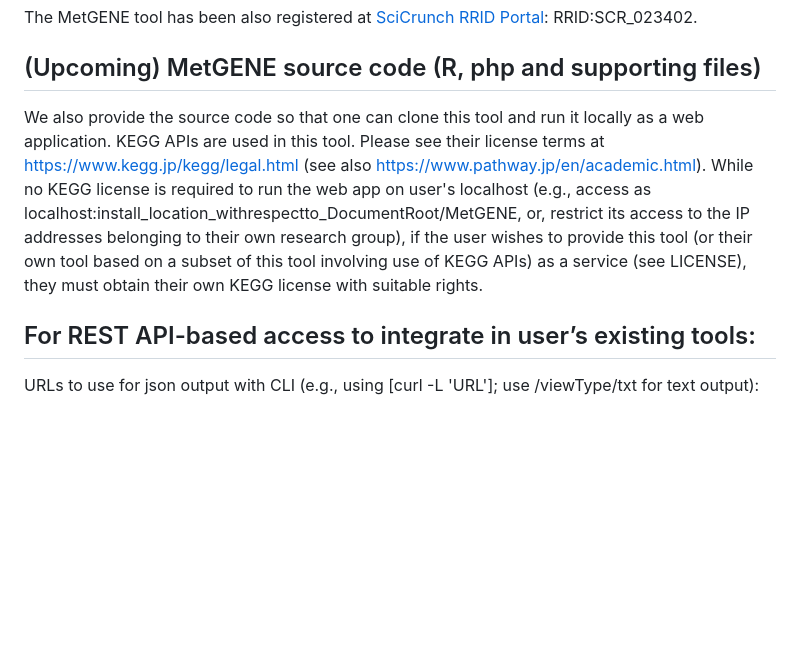
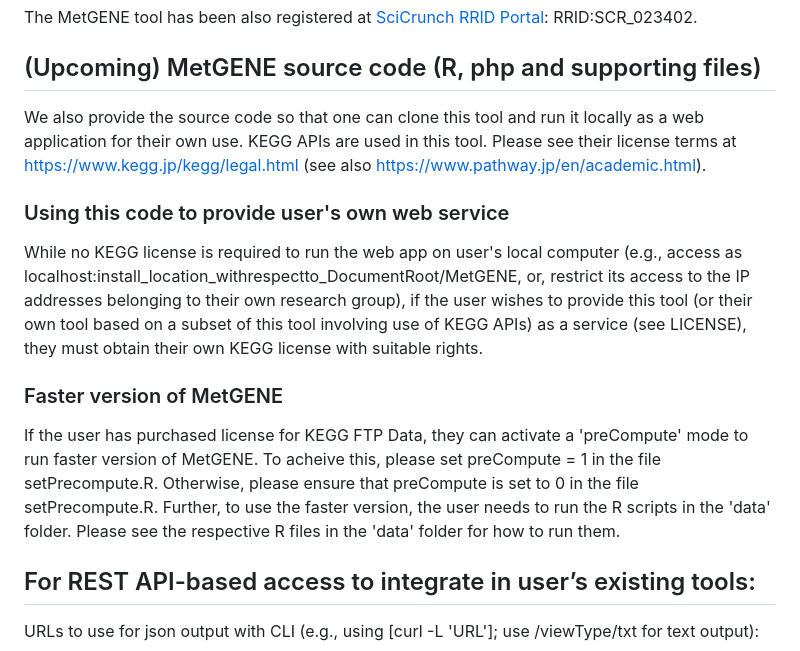
Before and after one commit to metabolomicsworkbench/MetGENE, a Markdown page: README.md, the part around the change. GitHub-like rendering; blank space fills up the shorter version.

```diff
--- a/README.md
+++ b/README.md
@@ -16,7 +16,14 @@ The MetGENE tool has been also registered at <a href="https://scicrunch.org/reso
 
 ## (Upcoming) MetGENE source code (R, php and supporting files)
 
-We also provide the source code so that one can clone this tool and run it locally as a web application. KEGG APIs are used in this tool. Please see their license terms at https://www.kegg.jp/kegg/legal.html (see also https://www.pathway.jp/en/academic.html). While no KEGG license is required to run the web app on user's localhost (e.g., access as localhost:install_location_withrespectto_DocumentRoot/MetGENE, or, restrict its access to the IP addresses belonging to their own research group), if the user wishes to provide this tool (or their own tool based on a subset of this tool involving use of KEGG APIs) as a service (see LICENSE), they must obtain their own KEGG license with suitable rights.
+We also provide the source code so that one can clone this tool and run it locally as a web application for their own use. KEGG APIs are used in this tool. Please see their license terms at https://www.kegg.jp/kegg/legal.html (see also https://www.pathway.jp/en/academic.html).
+
+### Using this code to provide user's own web service
+
+While no KEGG license is required to run the web app on user's local computer (e.g., access as localhost:install_location_withrespectto_DocumentRoot/MetGENE, or, restrict its access to the IP addresses belonging to their own research group), if the user wishes to provide this tool (or their own tool based on a subset of this tool involving use of KEGG APIs) as a service (see LICENSE), they must obtain their own KEGG license with suitable rights.
+
+### Faster version of MetGENE
+If the user has purchased license for KEGG FTP Data, they can activate a 'preCompute' mode to run faster version of MetGENE. To acheive this, please set preCompute = 1 in the file setPrecompute.R. Otherwise, please ensure that preCompute is set to 0 in the file setPrecompute.R. Further, to use the faster version, the user needs to run the R scripts in the 'data' folder. Please see the respective R files in the 'data' folder for how to run them.
 
 ## For REST API-based access to integrate in user’s existing tools:
 
```
